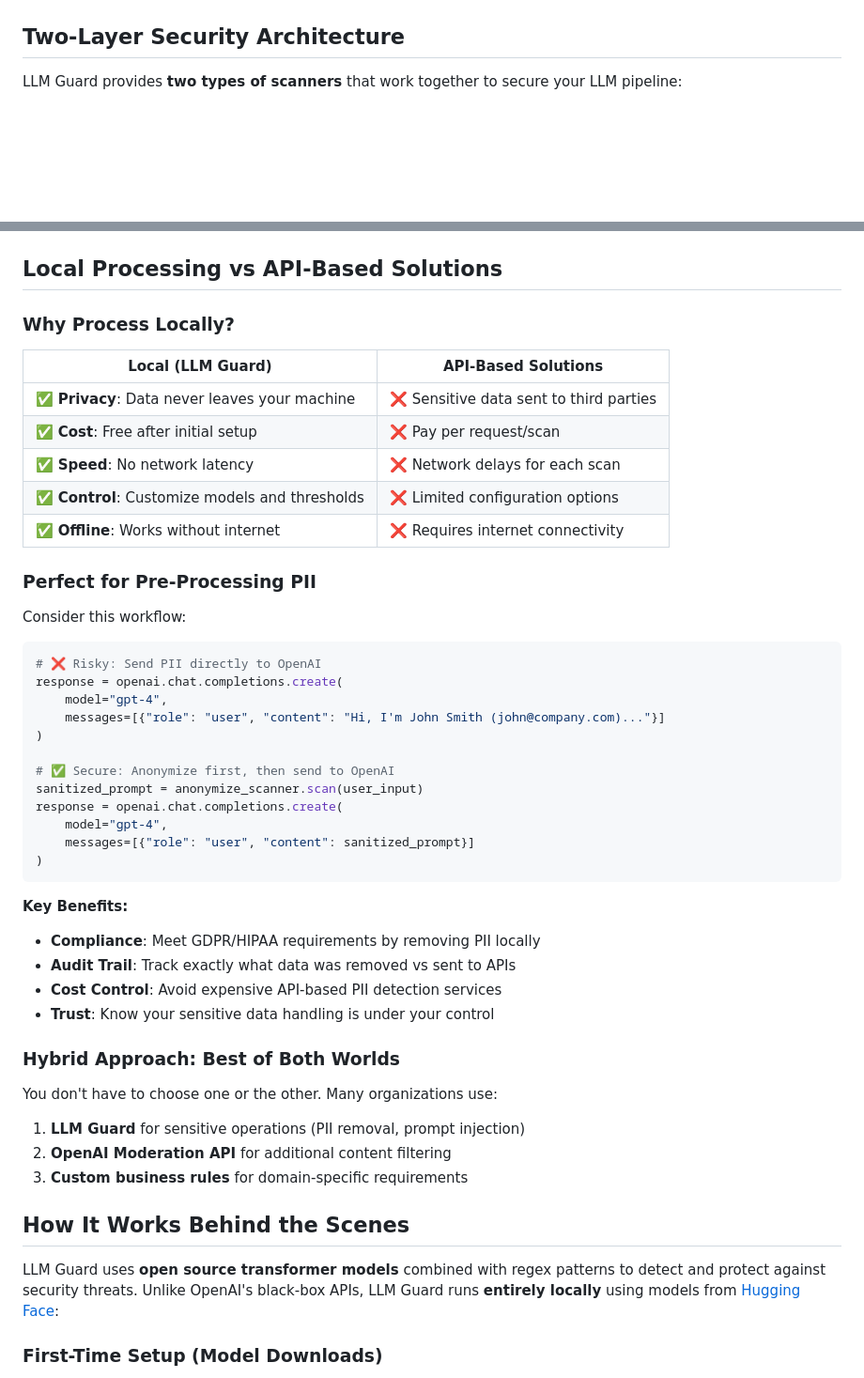
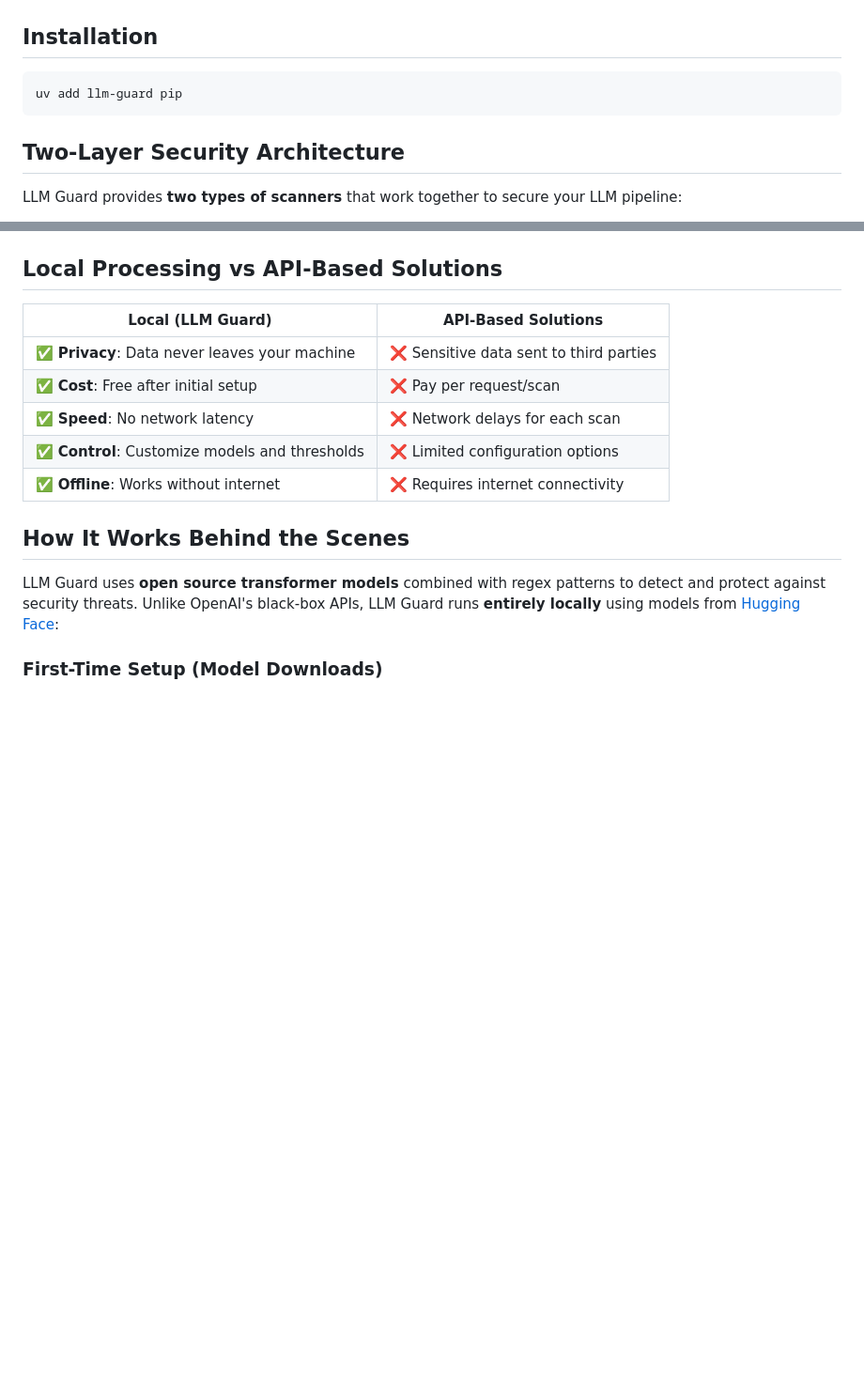
Before and after one commit to baronsengir007/Ai-Assistent-Nylas, a Markdown page: week-5/security/README.md, 2 parts joined by grey strips. Shown at 94% size. GitHub-like rendering; blank space fills up the shorter version.

````diff
--- a/week-5/security/README.md
+++ b/week-5/security/README.md
@@ -24,6 +24,12 @@ graph TB
     style J fill:#ffebee
 ```
 
+## Installation
+
+```bash
+uv add llm-guard pip
+```
+
 ## Two-Layer Security Architecture
 
 LLM Guard provides **two types of scanners** that work together to secure your LLM pipeline:
@@ -47,8 +55,6 @@ Validate and filter LLM responses **after** generation:
 - **Code Validation**: Scan generated code for security issues
 
 ## Local Processing vs API-Based Solutions
-
-### **Why Process Locally?**
 
 | **Local (LLM Guard)** | **API-Based Solutions** |
 |----------------------|-------------------------|
@@ -58,37 +64,6 @@ Validate and filter LLM responses **after** generation:
 | ✅ **Control**: Customize models and thresholds | ❌ Limited configuration options |
 | ✅ **Offline**: Works without internet | ❌ Requires internet connectivity |
 
-### **Perfect for Pre-Processing PII**
-
-Consider this workflow:
-```python
-# ❌ Risky: Send PII directly to OpenAI
-response = openai.chat.completions.create(
-    model="gpt-4",
-    messages=[{"role": "user", "content": "Hi, I'm John Smith (john@company.com)..."}]
-)
-
-# ✅ Secure: Anonymize first, then send to OpenAI
-sanitized_prompt = anonymize_scanner.scan(user_input)
-response = openai.chat.completions.create(
-    model="gpt-4",
-    messages=[{"role": "user", "content": sanitized_prompt}]
-)
-```
-
-**Key Benefits:**
-- **Compliance**: Meet GDPR/HIPAA requirements by removing PII locally
-- **Audit Trail**: Track exactly what data was removed vs sent to APIs
-- **Cost Control**: Avoid expensive API-based PII detection services
-- **Trust**: Know your sensitive data handling is under your control
-
-### **Hybrid Approach: Best of Both Worlds**
-
-You don't have to choose one or the other. Many organizations use:
-
-1. **LLM Guard** for sensitive operations (PII removal, prompt injection)
-2. **OpenAI Moderation API** for additional content filtering
-3. **Custom business rules** for domain-specific requirements
 
 ## How It Works Behind the Scenes
 
````
Also changed, not shown: other parts of week-5/security/README.md (+47 -124 lines).
